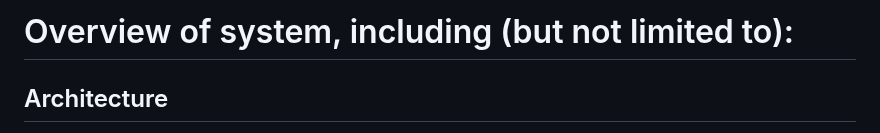
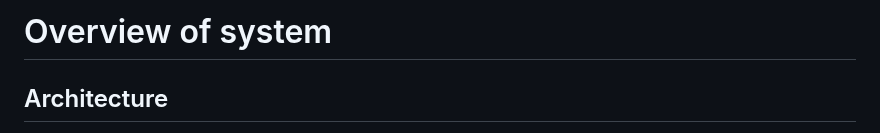
Before and after one commit to whuan138/Wikipedia-Search-Engine, a Markdown page: README.md, the part around one of its changes. Drawn GitHub-style.

```diff
--- a/README.md
+++ b/README.md
@@ -1,4 +1,4 @@
-# Overview of system, including (but not limited to):
+# Overview of system
  ## Architecture
 From part A, we collected data from our web crawler (modified to get 800MB) into a
  .json file. The scraped data is indexed with PyLucene, which helps handle the different
```
Also changed, not shown: other parts of README.md (+2 -1 lines).
